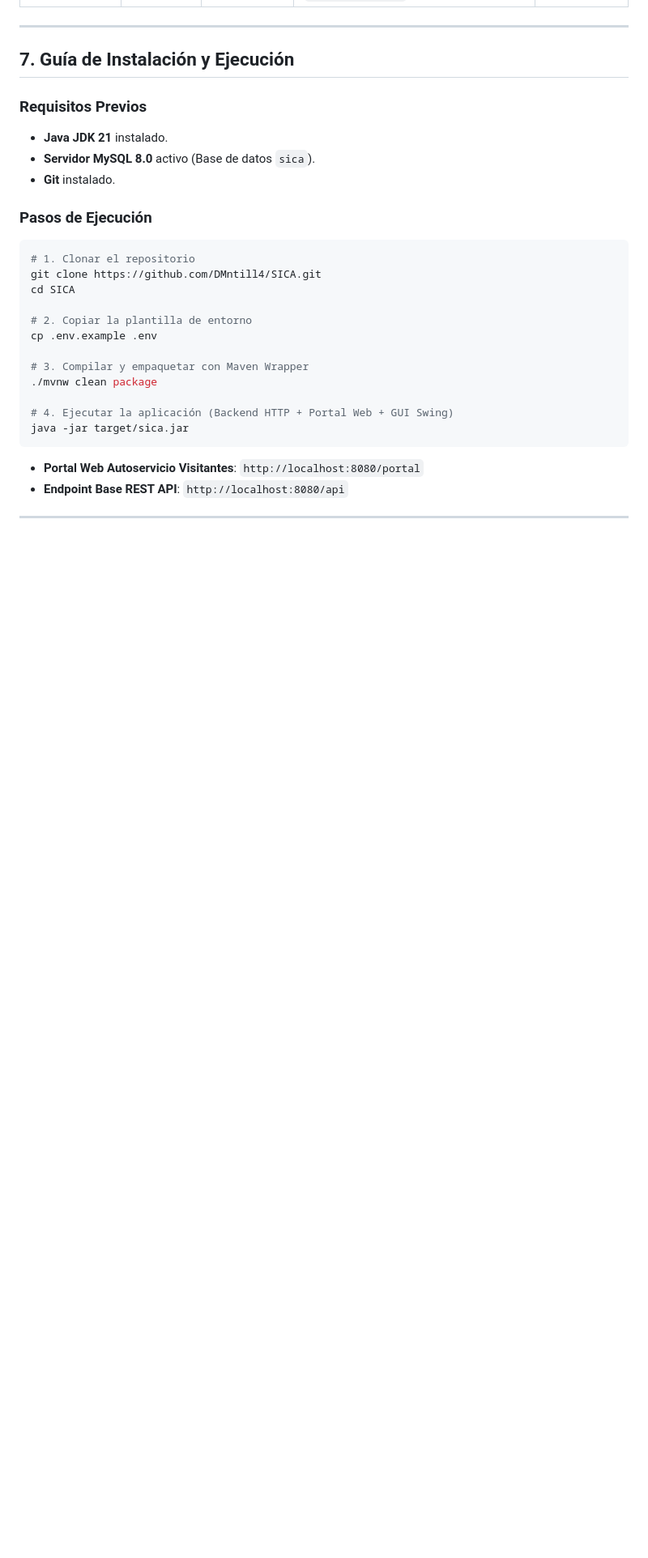
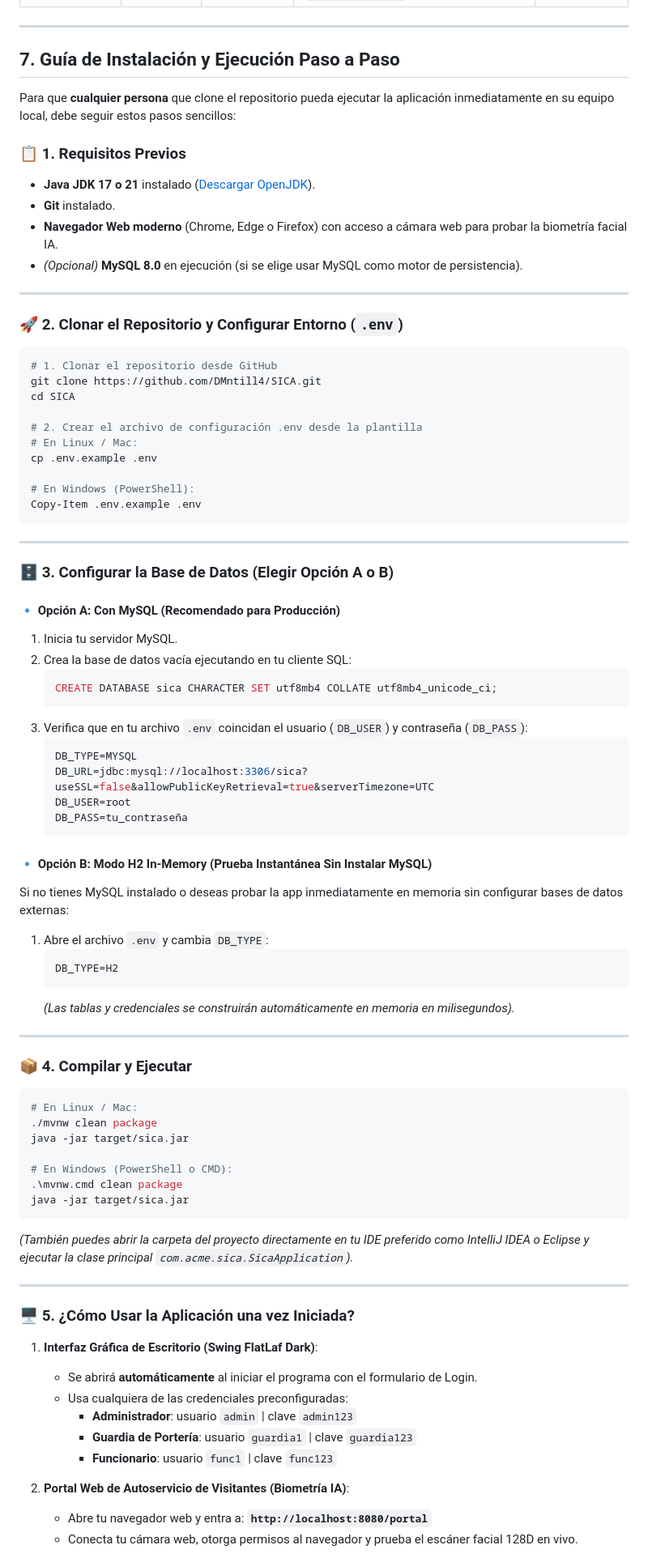
Before and after one commit to DMntill4/SICA, a Markdown page: README.md, the part around one of its changes. Shown at 81% size. Rendered like a GitHub page; blank space fills up the shorter version.

Commit message:
docs(readme): expand installation and execution guide with step-by-step instructions for MySQL, H2, and Web Portal

````diff
--- a/README.md
+++ b/README.md
@@ -149,31 +149,87 @@ com.acme.sica
 
 ---
 
-## 7. Guía de Instalación y Ejecución
+## 7. Guía de Instalación y Ejecución Paso a Paso
 
-### Requisitos Previos
-- **Java JDK 21** instalado.
-- **Servidor MySQL 8.0** activo (Base de datos `sica`).
+Para que **cualquier persona** que clone el repositorio pueda ejecutar la aplicación inmediatamente en su equipo local, debe seguir estos pasos sencillos:
+
+### 📋 1. Requisitos Previos
+- **Java JDK 17 o 21** instalado ([Descargar OpenJDK](https://adoptium.net/)).
 - **Git** instalado.
+- **Navegador Web moderno** (Chrome, Edge o Firefox) con acceso a cámara web para probar la biometría facial IA.
+- *(Opcional)* **MySQL 8.0** en ejecución (si se elige usar MySQL como motor de persistencia).
 
-### Pasos de Ejecución
+---
+
+### 🚀 2. Clonar el Repositorio y Configurar Entorno (`.env`)
 
 ```bash
-# 1. Clonar el repositorio
+# 1. Clonar el repositorio desde GitHub
 git clone https://github.com/DMntill4/SICA.git
 cd SICA
 
-# 2. Copiar la plantilla de entorno
+# 2. Crear el archivo de configuración .env desde la plantilla
+# En Linux / Mac:
 cp .env.example .env
 
-# 3. Compilar y empaquetar con Maven Wrapper
+# En Windows (PowerShell):
+Copy-Item .env.example .env
+```
+
+---
+
+### 🗄️ 3. Configurar la Base de Datos (Elegir Opción A o B)
+
+#### 🔹 Opción A: Con MySQL (Recomendado para Producción)
+1. Inicia tu servidor MySQL.
+2. Crea la base de datos vacía ejecutando en tu cliente SQL:
+   ```sql
+   CREATE DATABASE sica CHARACTER SET utf8mb4 COLLATE utf8mb4_unicode_ci;
+   ```
+3. Verifica que en tu archivo `.env` coincidan el usuario (`DB_USER`) y contraseña (`DB_PASS`):
+   ```env
+   DB_TYPE=MYSQL
+   DB_URL=jdbc:mysql://localhost:3306/sica?useSSL=false&allowPublicKeyRetrieval=true&serverTimezone=UTC
+   DB_USER=root
+   DB_PASS=tu_contraseña
+   ```
+
+#### 🔹 Opción B: Modo H2 In-Memory (Prueba Instantánea Sin Instalar MySQL)
+Si no tienes MySQL instalado o deseas probar la app inmediatamente en memoria sin configurar bases de datos externas:
+1. Abre el archivo `.env` y cambia `DB_TYPE`:
+   ```env
+   DB_TYPE=H2
+   ```
+   *(Las tablas y credenciales se construirán automáticamente en memoria en milisegundos).*
+
+---
+
+### 📦 4. Compilar y Ejecutar
+
+```bash
+# En Linux / Mac:
 ./mvnw clean package
+java -jar target/sica.jar
 
-# 4. Ejecutar la aplicación (Backend HTTP + Portal Web + GUI Swing)
+# En Windows (PowerShell o CMD):
+.\mvnw.cmd clean package
 java -jar target/sica.jar
 ```
 
-- **Portal Web Autoservicio Visitantes**: `http://localhost:8080/portal`
-- **Endpoint Base REST API**: `http://localhost:8080/api`
+*(También puedes abrir la carpeta del proyecto directamente en tu IDE preferido como IntelliJ IDEA o Eclipse y ejecutar la clase principal `com.acme.sica.SicaApplication`).*
 
 ---
+
+### 🖥️ 5. ¿Cómo Usar la Aplicación una vez Iniciada?
+
+1. **Interfaz Gráfica de Escritorio (Swing FlatLaf Dark)**:
+   - Se abrirá **automáticamente** al iniciar el programa con el formulario de Login.
+   - Usa cualquiera de las credenciales preconfiguradas:
+     - **Administrador**: usuario `admin` | clave `admin123`
+     - **Guardia de Portería**: usuario `guardia1` | clave `guardia123`
+     - **Funcionario**: usuario `func1` | clave `func123`
+
+2. **Portal Web de Autoservicio de Visitantes (Biometría IA)**:
+   - Abre tu navegador web y entra a: **`http://localhost:8080/portal`**
+   - Conecta tu cámara web, otorga permisos al navegador y prueba el escáner facial 128D en vivo.
+
````
Also changed, not shown: other parts of README.md (+5 -0 lines).
